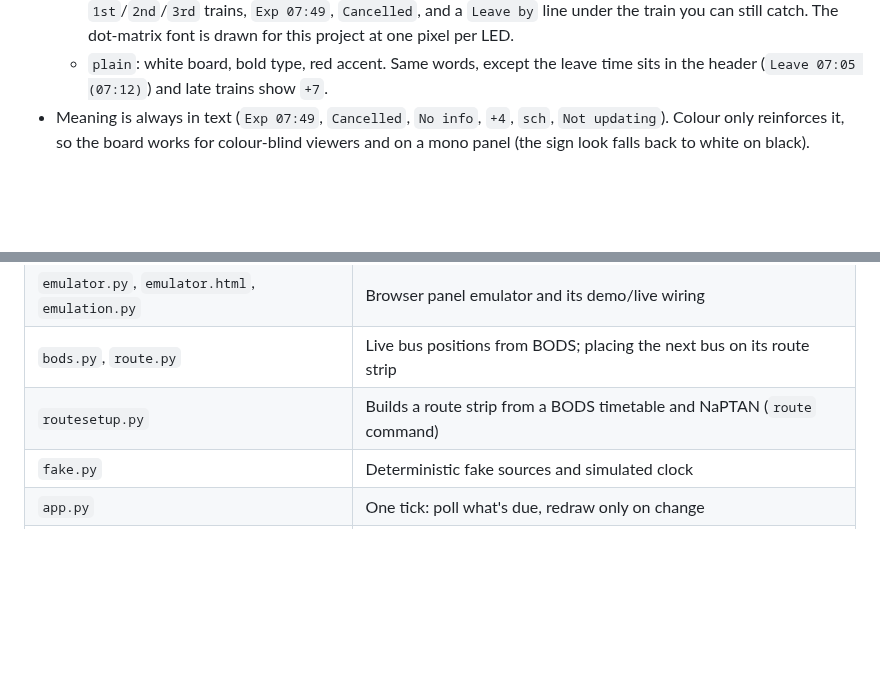
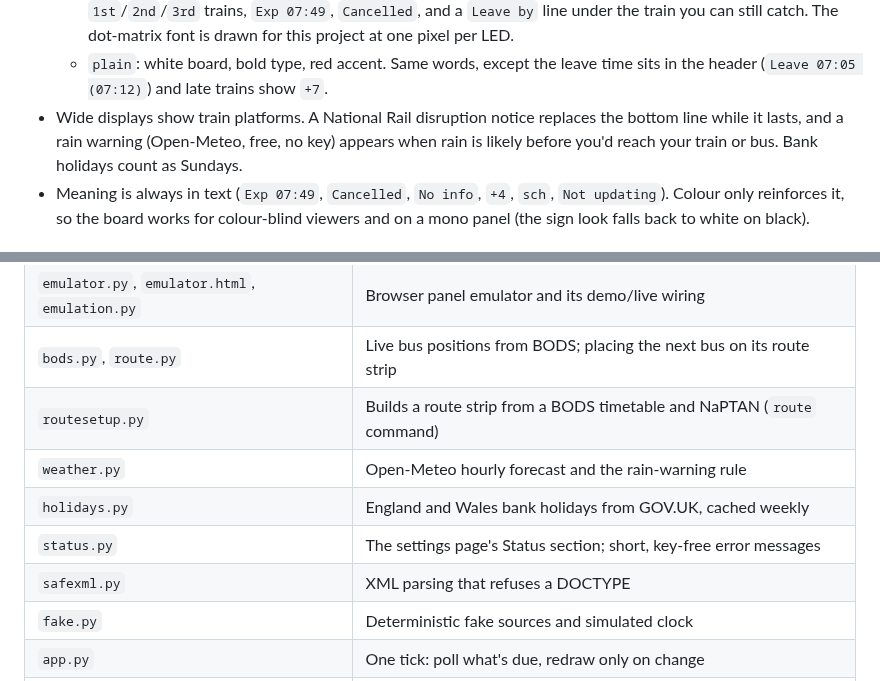
Before and after one commit to acornelissen/twobells, a Markdown page: README.md, 2 parts joined by grey strips. Rendered like a GitHub page; blank space fills up the shorter version.

```diff
--- a/README.md
+++ b/README.md
@@ -12,6 +12,7 @@ New here? The [user guide](docs/USER_GUIDE.md) explains what everything on the b
 - Two looks, set with `theme`:
   - `sign` (default): an old-school station departure board, amber dot-matrix on black, using the panel's yellow. `1st`/`2nd`/`3rd` trains, `Exp 07:49`, `Cancelled`, and a `Leave by` line under the train you can still catch. The dot-matrix font is drawn for this project at one pixel per LED.
   - `plain`: white board, bold type, red accent. Same words, except the leave time sits in the header (`Leave 07:05 (07:12)`) and late trains show `+7`.
+- Wide displays show train platforms. A National Rail disruption notice replaces the bottom line while it lasts, and a rain warning (Open-Meteo, free, no key) appears when rain is likely before you'd reach your train or bus. Bank holidays count as Sundays.
 - Meaning is always in text (`Exp 07:49`, `Cancelled`, `No info`, `+4`, `sch`, `Not updating`). Colour only reinforces it, so the board works for colour-blind viewers and on a mono panel (the sign look falls back to white on black).
 
 ## 1. Get access
@@ -188,6 +189,10 @@ Live modes keep state in `state_file`, so the TransportAPI budget holds across r
 | `emulator.py`, `emulator.html`, `emulation.py` | Browser panel emulator and its demo/live wiring |
 | `bods.py`, `route.py` | Live bus positions from BODS; placing the next bus on its route strip |
 | `routesetup.py` | Builds a route strip from a BODS timetable and NaPTAN (`route` command) |
+| `weather.py` | Open-Meteo hourly forecast and the rain-warning rule |
+| `holidays.py` | England and Wales bank holidays from GOV.UK, cached weekly |
+| `status.py` | The settings page's Status section; short, key-free error messages |
+| `safexml.py` | XML parsing that refuses a DOCTYPE |
 | `fake.py` | Deterministic fake sources and simulated clock |
 | `app.py` | One tick: poll what's due, redraw only on change |
 | `web.py`, `settingsform.py`, `web.css` | Settings page: sign-in and request checks; the form, its checks and saving |
```
Also changed, not shown: docs/USER_GUIDE.md (+52 -2 lines), docs/guide/epaper-10in85.png, docs/guide/phat-notice.png (added), docs/guide/phat-plain.png, docs/guide/phat-rain.png (added), docs/guide/screen-departures.png, 1 other file.
